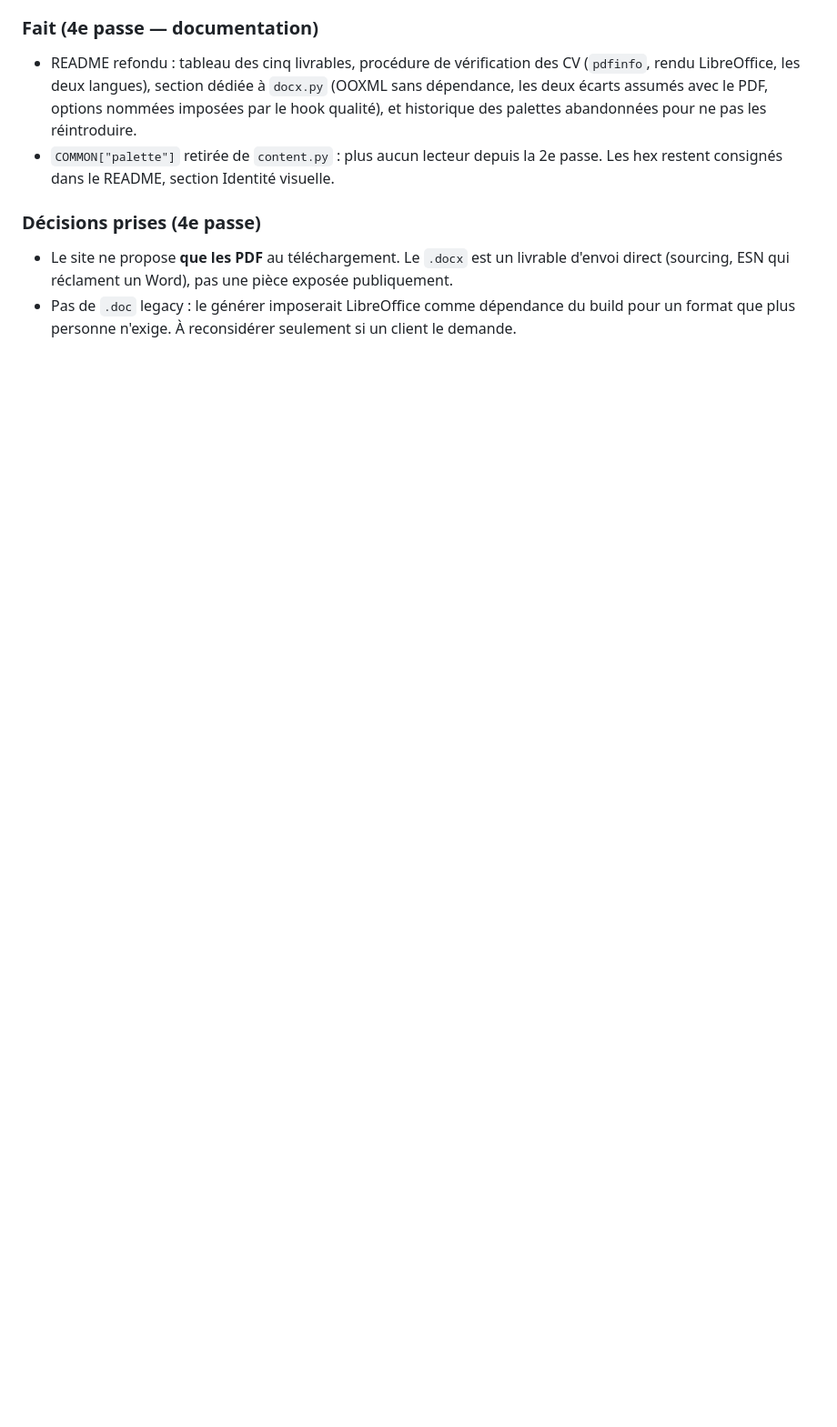
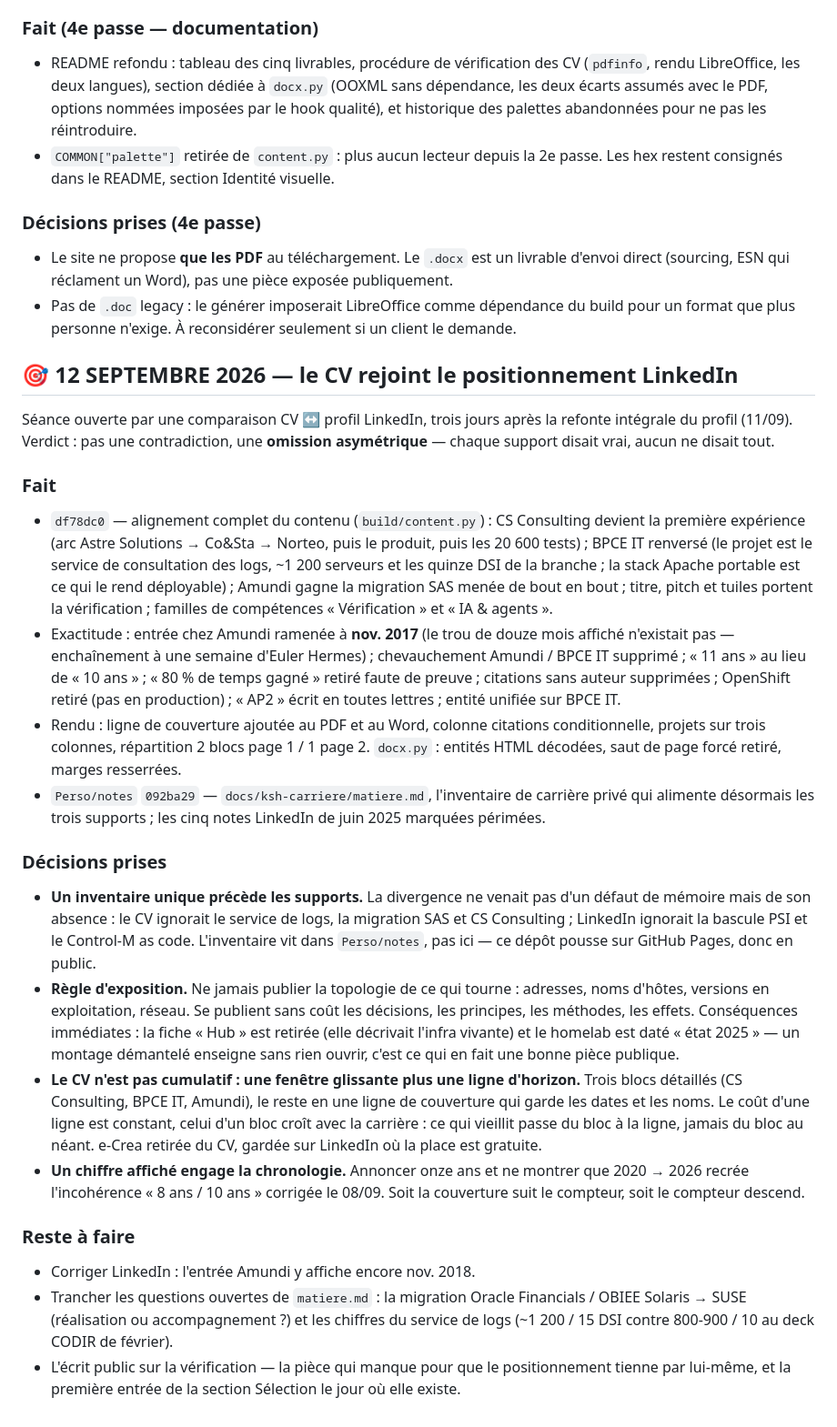
Before and after one commit to ksh2177/ksh2177.github.io, a Markdown page: JOURNAL.md, the part around the change. Shown at 91% size. GitHub-like rendering; blank space fills up the shorter version.

Commit message:
Journal : la séance du 12/09, l'alignement CV ↔ LinkedIn
Co-Authored-By: Claude Opus 5 (1M context) <noreply@anthropic.com>
Claude-Session: https://claude.ai/code/session_01WPwmy5B8Mxwk2TEUDeSb7c

```diff
--- a/JOURNAL.md
+++ b/JOURNAL.md
@@ -90,3 +90,54 @@ entre sessions. État du repo au démarrage :
   direct (sourcing, ESN qui réclament un Word), pas une pièce exposée publiquement.
 - Pas de `.doc` legacy : le générer imposerait LibreOffice comme dépendance du build pour un
   format que plus personne n'exige. À reconsidérer seulement si un client le demande.
+
+## 🎯 12 SEPTEMBRE 2026 — le CV rejoint le positionnement LinkedIn
+
+Séance ouverte par une comparaison CV ↔ profil LinkedIn, trois jours après la refonte
+intégrale du profil (11/09). Verdict : pas une contradiction, une **omission asymétrique** —
+chaque support disait vrai, aucun ne disait tout.
+
+### Fait
+- `df78dc0` — alignement complet du contenu (`build/content.py`) : CS Consulting devient la
+  première expérience (arc Astre Solutions → Co&Sta → Norteo, puis le produit, puis les
+  20 600 tests) ; BPCE IT renversé (le projet est le service de consultation des logs,
+  ~1 200 serveurs et les quinze DSI de la branche ; la stack Apache portable est ce qui le
+  rend déployable) ; Amundi gagne la migration SAS menée de bout en bout ; titre, pitch et
+  tuiles portent la vérification ; familles de compétences « Vérification » et « IA & agents ».
+- Exactitude : entrée chez Amundi ramenée à **nov. 2017** (le trou de douze mois affiché
+  n'existait pas — enchaînement à une semaine d'Euler Hermes) ; chevauchement Amundi / BPCE IT
+  supprimé ; « 11 ans » au lieu de « 10 ans » ; « 80 % de temps gagné » retiré faute de preuve ;
+  citations sans auteur supprimées ; OpenShift retiré (pas en production) ; « AP2 » écrit en
+  toutes lettres ; entité unifiée sur BPCE IT.
+- Rendu : ligne de couverture ajoutée au PDF et au Word, colonne citations conditionnelle,
+  projets sur trois colonnes, répartition 2 blocs page 1 / 1 page 2. `docx.py` : entités HTML
+  décodées, saut de page forcé retiré, marges resserrées.
+- `Perso/notes` `092ba29` — `docs/ksh-carriere/matiere.md`, l'inventaire de carrière privé qui
+  alimente désormais les trois supports ; les cinq notes LinkedIn de juin 2025 marquées périmées.
+
+### Décisions prises
+- **Un inventaire unique précède les supports.** La divergence ne venait pas d'un défaut de
+  mémoire mais de son absence : le CV ignorait le service de logs, la migration SAS et
+  CS Consulting ; LinkedIn ignorait la bascule PSI et le Control-M as code. L'inventaire vit
+  dans `Perso/notes`, pas ici — ce dépôt pousse sur GitHub Pages, donc en public.
+- **Règle d'exposition.** Ne jamais publier la topologie de ce qui tourne : adresses, noms
+  d'hôtes, versions en exploitation, réseau. Se publient sans coût les décisions, les principes,
+  les méthodes, les effets. Conséquences immédiates : la fiche « Hub » est retirée (elle
+  décrivait l'infra vivante) et le homelab est daté « état 2025 » — un montage démantelé
+  enseigne sans rien ouvrir, c'est ce qui en fait une bonne pièce publique.
+- **Le CV n'est pas cumulatif : une fenêtre glissante plus une ligne d'horizon.** Trois blocs
+  détaillés (CS Consulting, BPCE IT, Amundi), le reste en une ligne de couverture qui garde les
+  dates et les noms. Le coût d'une ligne est constant, celui d'un bloc croît avec la carrière :
+  ce qui vieillit passe du bloc à la ligne, jamais du bloc au néant. e-Crea retirée du CV, gardée
+  sur LinkedIn où la place est gratuite.
+- **Un chiffre affiché engage la chronologie.** Annoncer onze ans et ne montrer que 2020 → 2026
+  recrée l'incohérence « 8 ans / 10 ans » corrigée le 08/09. Soit la couverture suit le compteur,
+  soit le compteur descend.
+
+### Reste à faire
+- Corriger LinkedIn : l'entrée Amundi y affiche encore nov. 2018.
+- Trancher les questions ouvertes de `matiere.md` : la migration Oracle Financials / OBIEE
+  Solaris → SUSE (réalisation ou accompagnement ?) et les chiffres du service de logs
+  (~1 200 / 15 DSI contre 800-900 / 10 au deck CODIR de février).
+- L'écrit public sur la vérification — la pièce qui manque pour que le positionnement tienne
+  par lui-même, et la première entrée de la section Sélection le jour où elle existe.
```
